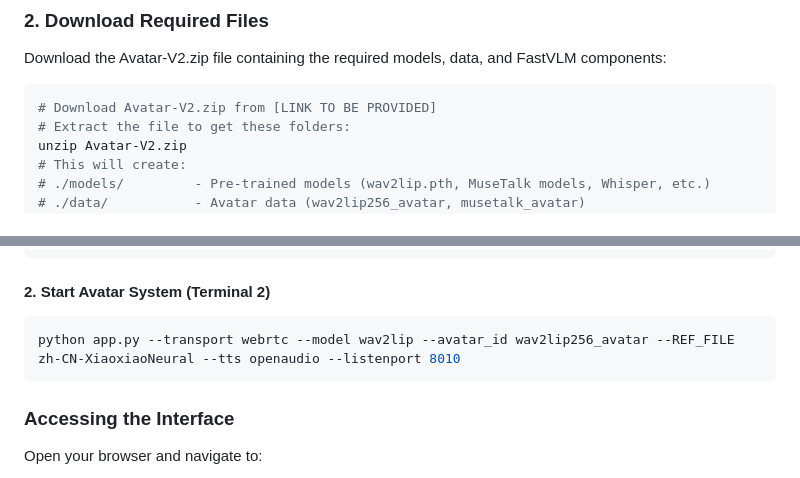
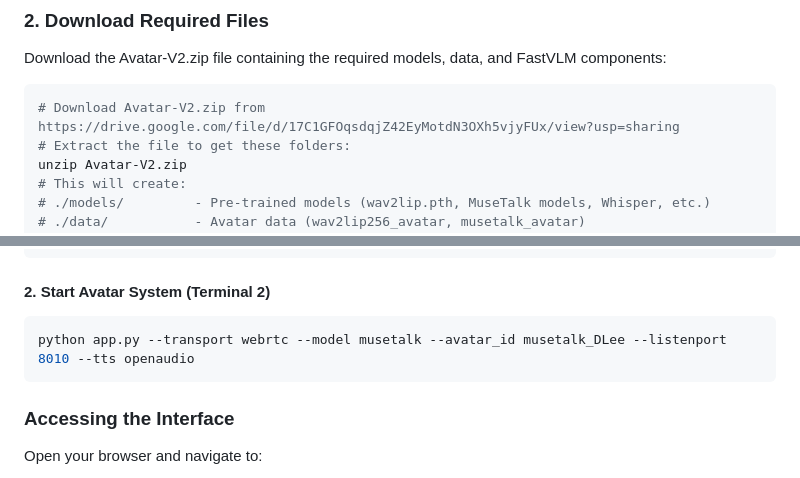
Before and after one commit to nycu-acm/Digital-Avatar-ITRI, a Markdown page: README.md, 2 parts joined by grey strips. Rendered like a GitHub page.

Commit message:
Revise demo links and update download instructions
Updated demo video links and download instructions in README.

````diff
--- a/README.md
+++ b/README.md
@@ -59,7 +58,7 @@ cd ITRI_chatbot/Avatar-V2
 Download the Avatar-V2.zip file containing the required models, data, and FastVLM components:
 
 ```bash
-# Download Avatar-V2.zip from [LINK TO BE PROVIDED]
+# Download Avatar-V2.zip from https://drive.google.com/file/d/17C1GFOqsdqjZ42EyMotdN3OXh5vjyFUx/view?usp=sharing
 # Extract the file to get these folders:
 unzip Avatar-V2.zip
 # This will create:
@@ -150,7 +149,7 @@ python vision_api_multi_session.py
 
 #### 2. Start Avatar System (Terminal 2)
 ```bash
-python app.py --transport webrtc --model wav2lip --avatar_id wav2lip256_avatar --REF_FILE zh-CN-XiaoxiaoNeural --tts openaudio --listenport 8010
+python app.py --transport webrtc --model musetalk --avatar_id musetalk_DLee --listenport 8010 --tts openaudio
 ```
 
 ### Accessing the Interface
````
Also changed, not shown: other parts of README.md (+1 -2 lines).
